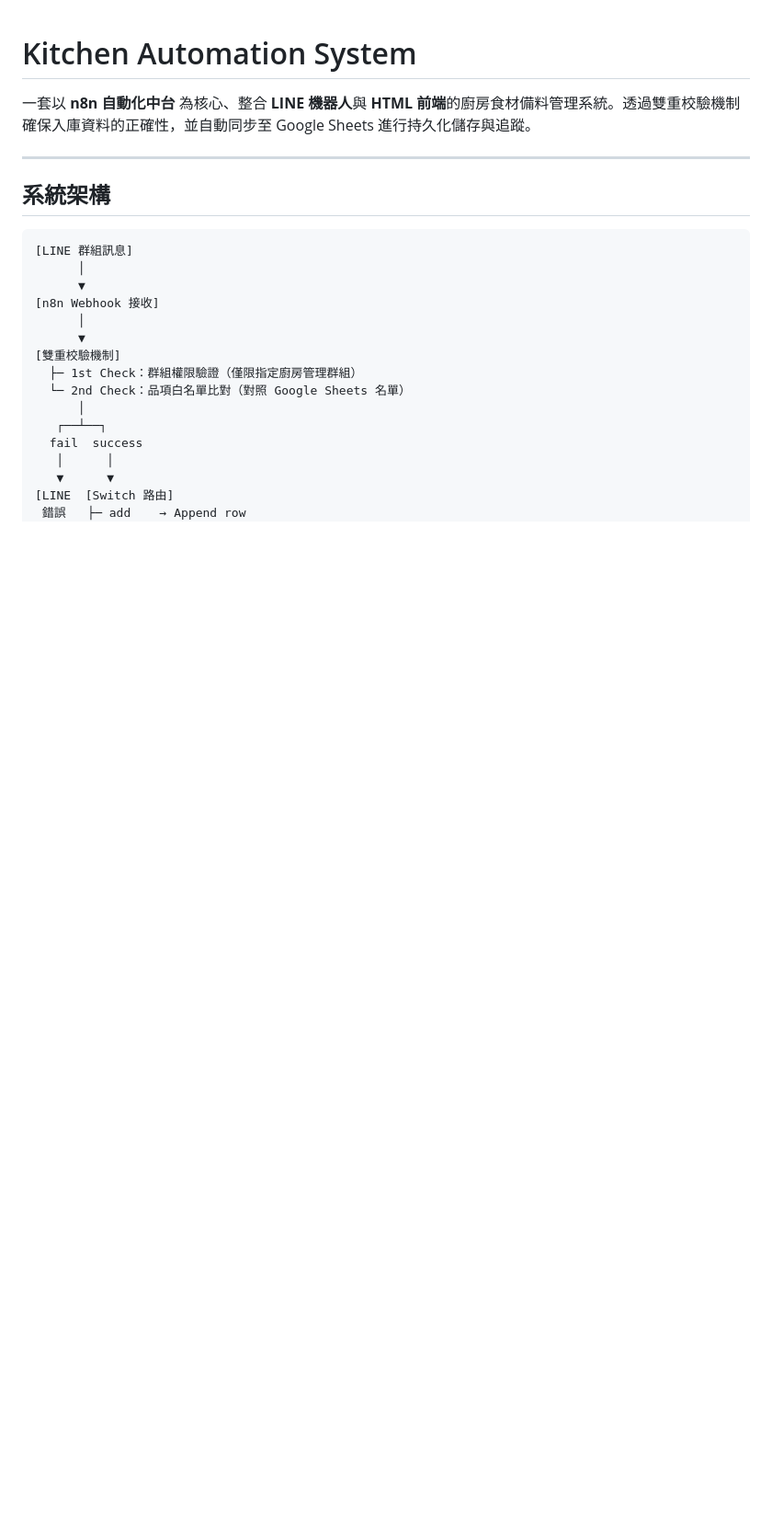
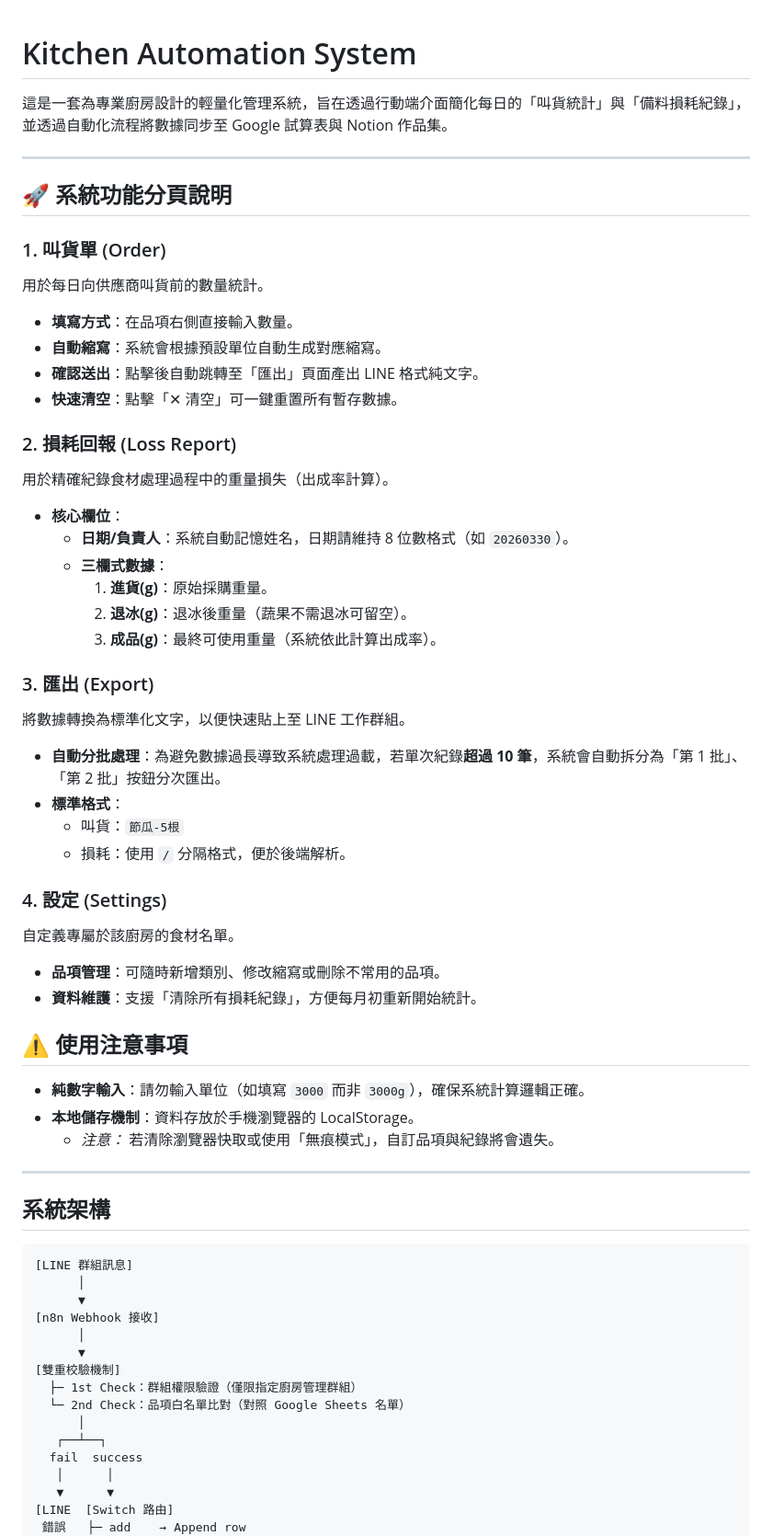
Before and after one commit to a0956829427-hub/kitchen-automation-system, a Markdown page: README.md, the part around one of its changes. Shown at 92% size. GitHub-like rendering; blank space fills up the shorter version.

Commit message:
docs: 更新 README 加入功能分頁說明與使用注意事項

```diff
--- a/README.md
+++ b/README.md
@@ -1,6 +1,43 @@
 # Kitchen Automation System
 
-一套以 **n8n 自動化中台** 為核心、整合 **LINE 機器人**與 **HTML 前端**的廚房食材備料管理系統。透過雙重校驗機制確保入庫資料的正確性，並自動同步至 Google Sheets 進行持久化儲存與追蹤。
+這是一套為專業廚房設計的輕量化管理系統，旨在透過行動端介面簡化每日的「叫貨統計」與「備料損耗紀錄」，並透過自動化流程將數據同步至 Google 試算表與 Notion 作品集。
+
+---
+
+## 🚀 系統功能分頁說明
+
+### 1. 叫貨單 (Order)
+用於每日向供應商叫貨前的數量統計。
+* **填寫方式**：在品項右側直接輸入數量。
+* **自動縮寫**：系統會根據預設單位自動生成對應縮寫。
+* **確認送出**：點擊後自動跳轉至「匯出」頁面產出 LINE 格式純文字。
+* **快速清空**：點擊「✕ 清空」可一鍵重置所有暫存數據。
+
+### 2. 損耗回報 (Loss Report)
+用於精確紀錄食材處理過程中的重量損失（出成率計算）。
+* **核心欄位**：
+    * **日期/負責人**：系統自動記憶姓名，日期請維持 8 位數格式（如 `20260330`）。
+    * **三欄式數據**：
+        1. **進貨(g)**：原始採購重量。
+        2. **退冰(g)**：退冰後重量（蔬果不需退冰可留空）。
+        3. **成品(g)**：最終可使用重量（系統依此計算出成率）。
+
+### 3. 匯出 (Export)
+將數據轉換為標準化文字，以便快速貼上至 LINE 工作群組。
+* **自動分批處理**：為避免數據過長導致系統處理過載，若單次紀錄**超過 10 筆**，系統會自動拆分為「第 1 批」、「第 2 批」按鈕分次匯出。
+* **標準格式**：
+    * 叫貨：`節瓜-5根`
+    * 損耗：使用 `/` 分隔格式，便於後端解析。
+
+### 4. 設定 (Settings)
+自定義專屬於該廚房的食材名單。
+* **品項管理**：可隨時新增類別、修改縮寫或刪除不常用的品項。
+* **資料維護**：支援「清除所有損耗紀錄」，方便每月初重新開始統計。
+
+## ⚠️ 使用注意事項
+* **純數字輸入**：請勿輸入單位（如填寫 `3000` 而非 `3000g`），確保系統計算邏輯正確。
+* **本地儲存機制**：資料存放於手機瀏覽器的 LocalStorage。
+    * *注意：* 若清除瀏覽器快取或使用「無痕模式」，自訂品項與紀錄將會遺失。
 
 ---
 
```
Also changed, not shown: other parts of README.md (+5 -9 lines).
